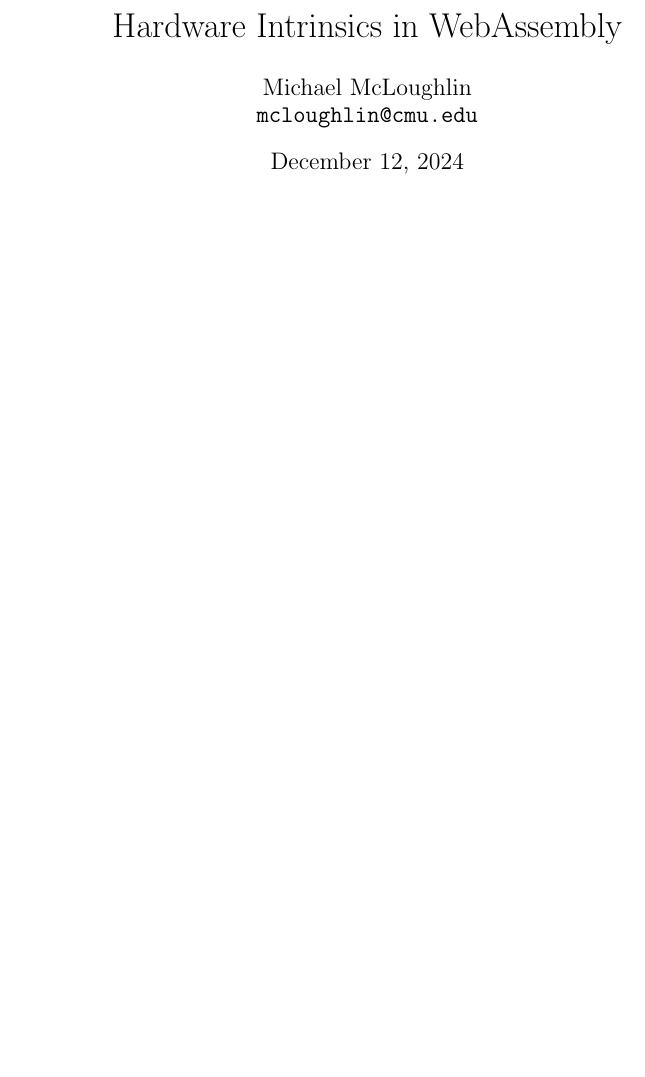
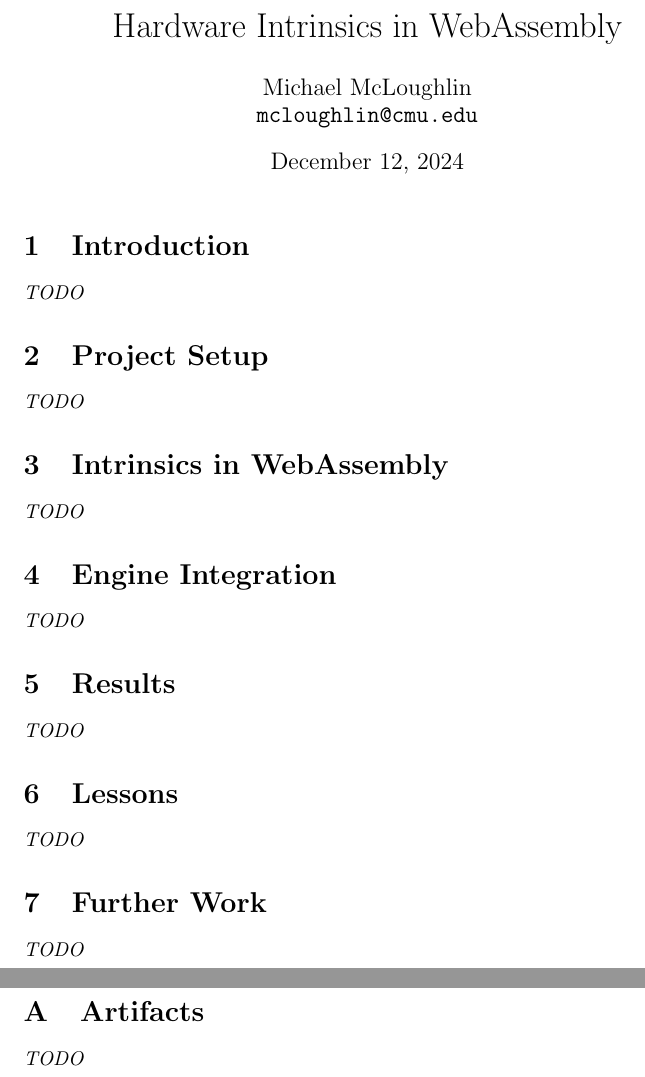
Before and after one commit to mmcloughlin/hwwasm, a LaTeX document (report/report.tex): part of the page before the commit and two parts of pages 1 and 2 of 2 after it, the two joined at a grey line, cut so that both start at the same text, the shorter picture padded with empty space. Compiled offline with pdfLaTeX.

Commit message:
report: outline

```diff
--- a/report/report.tex
+++ b/report/report.tex
@@ -1,9 +1,39 @@
 \documentclass{article}
+
+\usepackage{xspace}
+
+\newcommand{\wasm}{WebAssembly\xspace}
 
 \begin{document}
 
-\title{Hardware Intrinsics in WebAssembly}
+\title{Hardware Intrinsics in \wasm}
 \author{Michael McLoughlin \\ \texttt{mcloughlin@cmu.edu}}
 \maketitle
 
+\section{Introduction}
+\emph{TODO}
+
+\section{Project Setup}
+\emph{TODO}
+
+\section{Intrinsics in \wasm}
+\emph{TODO}
+
+\section{Engine Integration}
+\emph{TODO}
+
+\section{Results}
+\emph{TODO}
+
+\section{Lessons}
+\emph{TODO}
+
+\section{Further Work}
+\emph{TODO}
+
+\appendix
+
+\section{Artifacts}
+\emph{TODO}
+
 \end{document}
```
